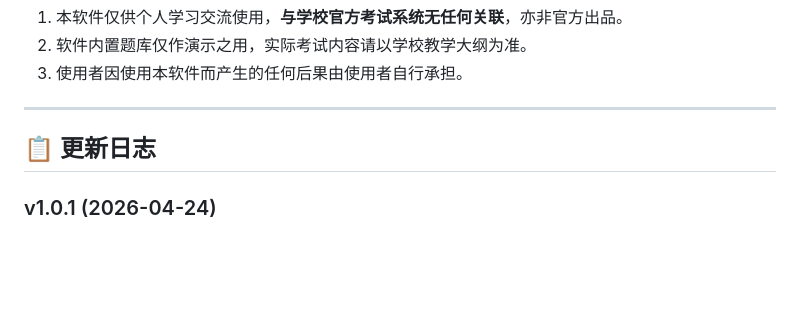
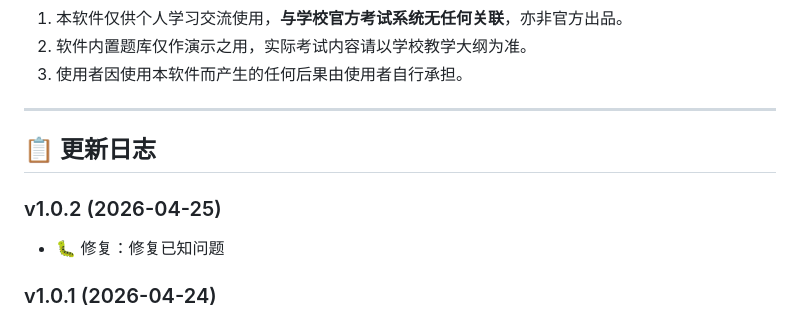
Before and after one commit to RyanTanC/HNUST-Exam-System, a Markdown page: README.md, the part around the change. Drawn GitHub-style; blank space fills up the shorter version.

Commit message:
请看下方介绍

```diff
--- a/README.md
+++ b/README.md
@@ -118,6 +118,9 @@
 
 ## 📋 更新日志
 
+### v1.0.2 (2026-04-25)
+- 🐛 修复：修复已知问题
+
 ### v1.0.1 (2026-04-24)
 - 🐛 修复：修正题目内容、答案及题干错误
 - ✨ 优化：提升题库数据准确性与稳定性
```
